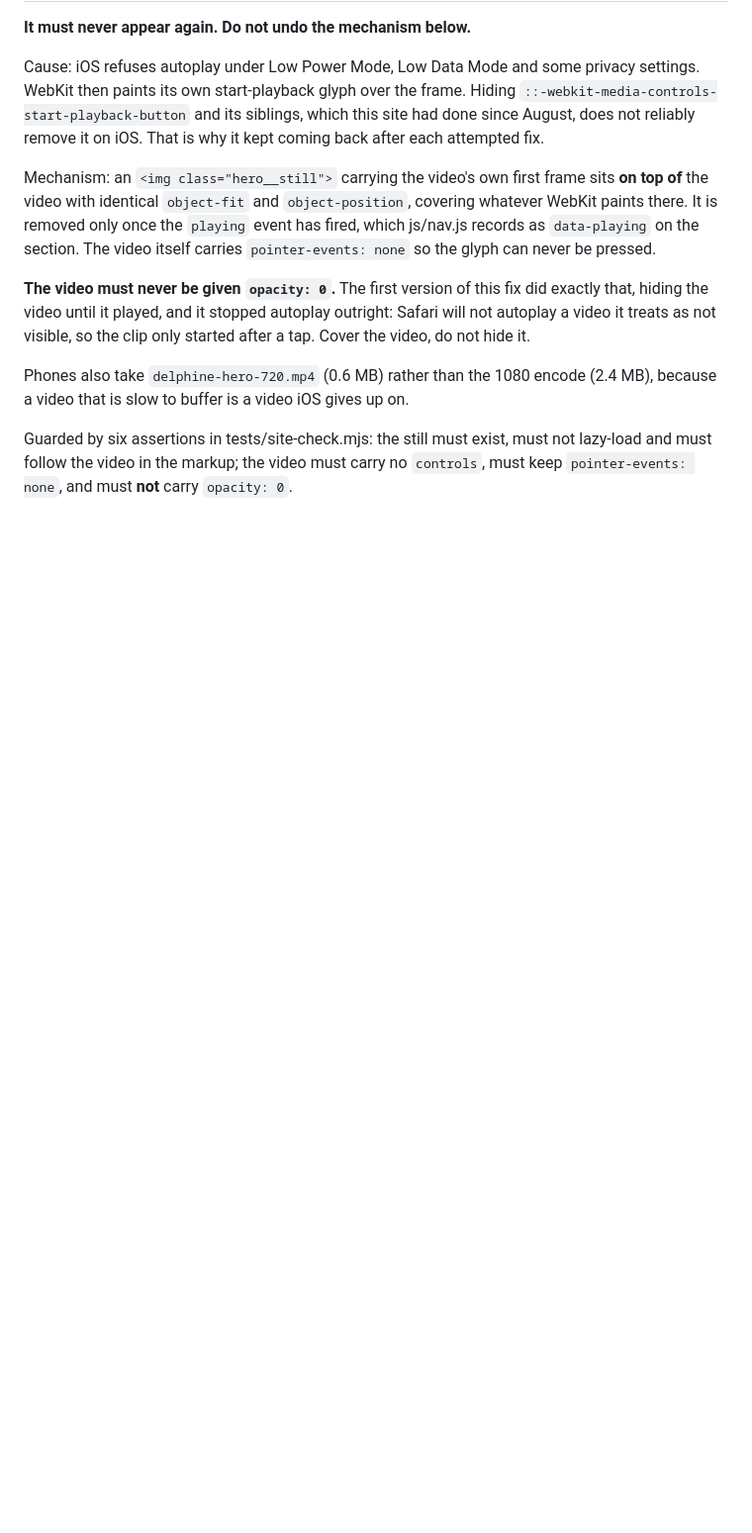
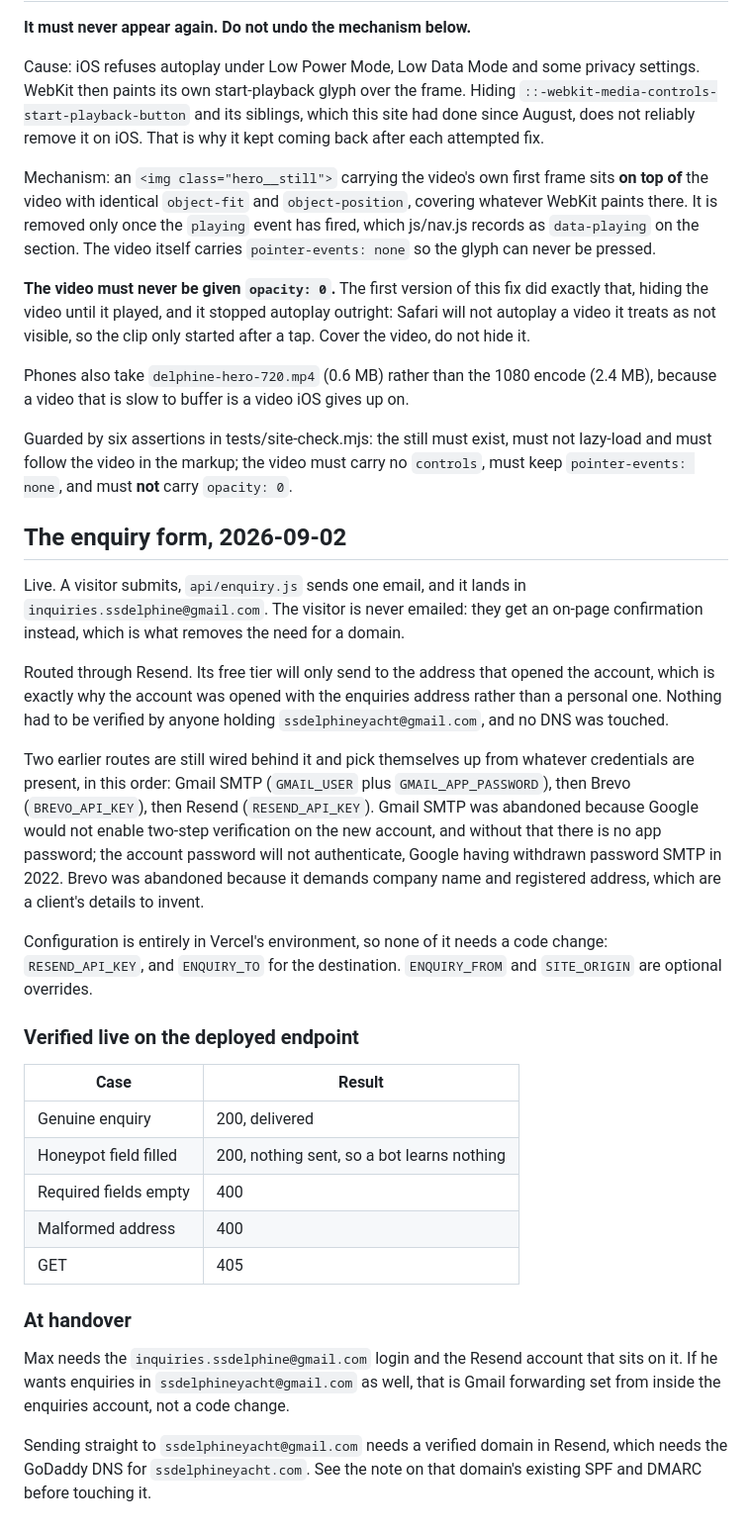
Before and after one commit to JakobBorek/SS_DELPHINE, a Markdown page: NOTES.md, the part around the change. Shown at 99% size. Rendered like a GitHub page; blank space fills up the shorter version.

Commit message:
Record how the enquiry form is configured and handed over
The route taken is not the obvious one and the reasons are not recoverable from
the code: Gmail SMTP failed on Google refusing two-step verification, Brevo on
its demand for company registration details, and Resend works only because the
account was opened with the enquiries address it now sends to.

```diff
--- a/NOTES.md
+++ b/NOTES.md
@@ -211,3 +211,47 @@ Guarded by six assertions in tests/site-check.mjs: the still must exist, must no
 lazy-load and must follow the video in the markup; the video must carry no
 `controls`, must keep `pointer-events: none`, and must **not** carry
 `opacity: 0`.
+
+## The enquiry form, 2026-09-02
+
+Live. A visitor submits, `api/enquiry.js` sends one email, and it lands in
+`inquiries.ssdelphine@gmail.com`. The visitor is never emailed: they get an
+on-page confirmation instead, which is what removes the need for a domain.
+
+Routed through Resend. Its free tier will only send to the address that opened
+the account, which is exactly why the account was opened with the enquiries
+address rather than a personal one. Nothing had to be verified by anyone holding
+`ssdelphineyacht@gmail.com`, and no DNS was touched.
+
+Two earlier routes are still wired behind it and pick themselves up from whatever
+credentials are present, in this order: Gmail SMTP (`GMAIL_USER` plus
+`GMAIL_APP_PASSWORD`), then Brevo (`BREVO_API_KEY`), then Resend
+(`RESEND_API_KEY`). Gmail SMTP was abandoned because Google would not enable
+two-step verification on the new account, and without that there is no app
+password; the account password will not authenticate, Google having withdrawn
+password SMTP in 2022. Brevo was abandoned because it demands company name and
+registered address, which are a client's details to invent.
+
+Configuration is entirely in Vercel's environment, so none of it needs a code
+change: `RESEND_API_KEY`, and `ENQUIRY_TO` for the destination. `ENQUIRY_FROM`
+and `SITE_ORIGIN` are optional overrides.
+
+### Verified live on the deployed endpoint
+
+| Case | Result |
+|---|---|
+| Genuine enquiry | 200, delivered |
+| Honeypot field filled | 200, nothing sent, so a bot learns nothing |
+| Required fields empty | 400 |
+| Malformed address | 400 |
+| GET | 405 |
+
+### At handover
+
+Max needs the `inquiries.ssdelphine@gmail.com` login and the Resend account that
+sits on it. If he wants enquiries in `ssdelphineyacht@gmail.com` as well, that is
+Gmail forwarding set from inside the enquiries account, not a code change.
+
+Sending straight to `ssdelphineyacht@gmail.com` needs a verified domain in
+Resend, which needs the GoDaddy DNS for `ssdelphineyacht.com`. See the note on
+that domain's existing SPF and DMARC before touching it.
```
